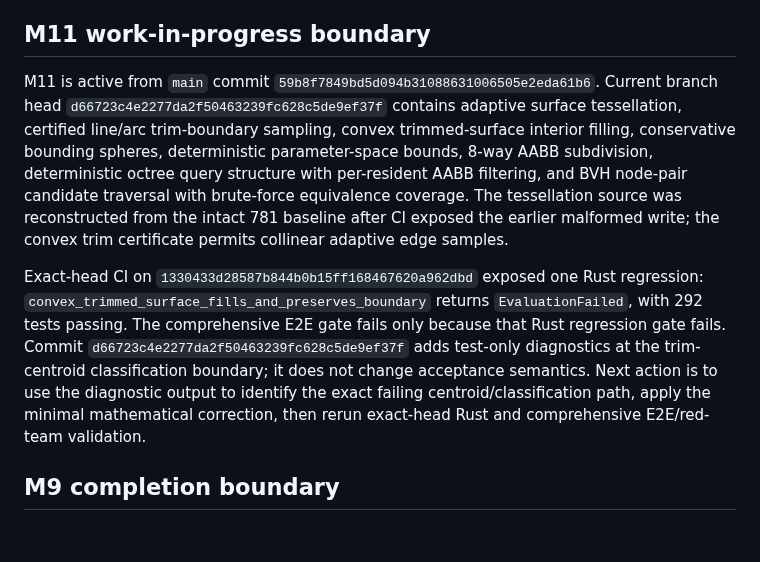
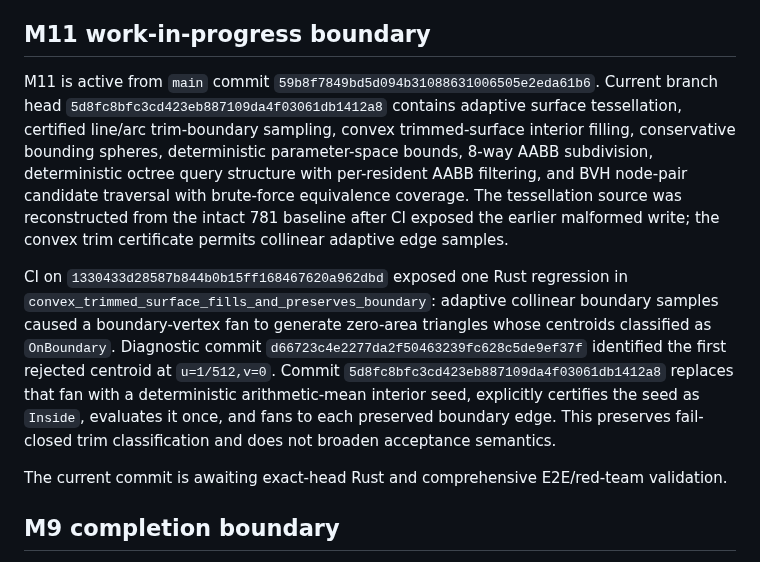
Before and after one commit to shennagyp-netizen/UMLCAD.V.7, a Markdown page: docs/CONTINUATION_HANDOFF.md, the part around the change. Drawn GitHub-style; blank space fills up the shorter version.

Commit message:
docs: record certified interior-center trim fix

```diff
--- a/docs/CONTINUATION_HANDOFF.md
+++ b/docs/CONTINUATION_HANDOFF.md
@@ -109,9 +109,11 @@ The comprehensive E2E gate exercises the repository's Rust, typed API, .NET, bla
 
 ## M11 work-in-progress boundary
 
-M11 is active from `main` commit `59b8f7849bd5d094b31088631006505e2eda61b6`. Current branch head `d66723c4e2277da2f50463239fc628c5de9ef37f` contains adaptive surface tessellation, certified line/arc trim-boundary sampling, convex trimmed-surface interior filling, conservative bounding spheres, deterministic parameter-space bounds, 8-way AABB subdivision, deterministic octree query structure with per-resident AABB filtering, and BVH node-pair candidate traversal with brute-force equivalence coverage. The tessellation source was reconstructed from the intact 781 baseline after CI exposed the earlier malformed write; the convex trim certificate permits collinear adaptive edge samples.
+M11 is active from `main` commit `59b8f7849bd5d094b31088631006505e2eda61b6`. Current branch head `5d8fc8bfc3cd423eb887109da4f03061db1412a8` contains adaptive surface tessellation, certified line/arc trim-boundary sampling, convex trimmed-surface interior filling, conservative bounding spheres, deterministic parameter-space bounds, 8-way AABB subdivision, deterministic octree query structure with per-resident AABB filtering, and BVH node-pair candidate traversal with brute-force equivalence coverage. The tessellation source was reconstructed from the intact 781 baseline after CI exposed the earlier malformed write; the convex trim certificate permits collinear adaptive edge samples.
 
-Exact-head CI on `1330433d28587b844b0b15ff168467620a962dbd` exposed one Rust regression: `convex_trimmed_surface_fills_and_preserves_boundary` returns `EvaluationFailed`, with 292 tests passing. The comprehensive E2E gate fails only because that Rust regression gate fails. Commit `d66723c4e2277da2f50463239fc628c5de9ef37f` adds test-only diagnostics at the trim-centroid classification boundary; it does not change acceptance semantics. Next action is to use the diagnostic output to identify the exact failing centroid/classification path, apply the minimal mathematical correction, then rerun exact-head Rust and comprehensive E2E/red-team validation.
+CI on `1330433d28587b844b0b15ff168467620a962dbd` exposed one Rust regression in `convex_trimmed_surface_fills_and_preserves_boundary`: adaptive collinear boundary samples caused a boundary-vertex fan to generate zero-area triangles whose centroids classified as `OnBoundary`. Diagnostic commit `d66723c4e2277da2f50463239fc628c5de9ef37f` identified the first rejected centroid at `u=1/512,v=0`. Commit `5d8fc8bfc3cd423eb887109da4f03061db1412a8` replaces that fan with a deterministic arithmetic-mean interior seed, explicitly certifies the seed as `Inside`, evaluates it once, and fans to each preserved boundary edge. This preserves fail-closed trim classification and does not broaden acceptance semantics.
+
+The current commit is awaiting exact-head Rust and comprehensive E2E/red-team validation.
 
 ## M9 completion boundary
 
```
